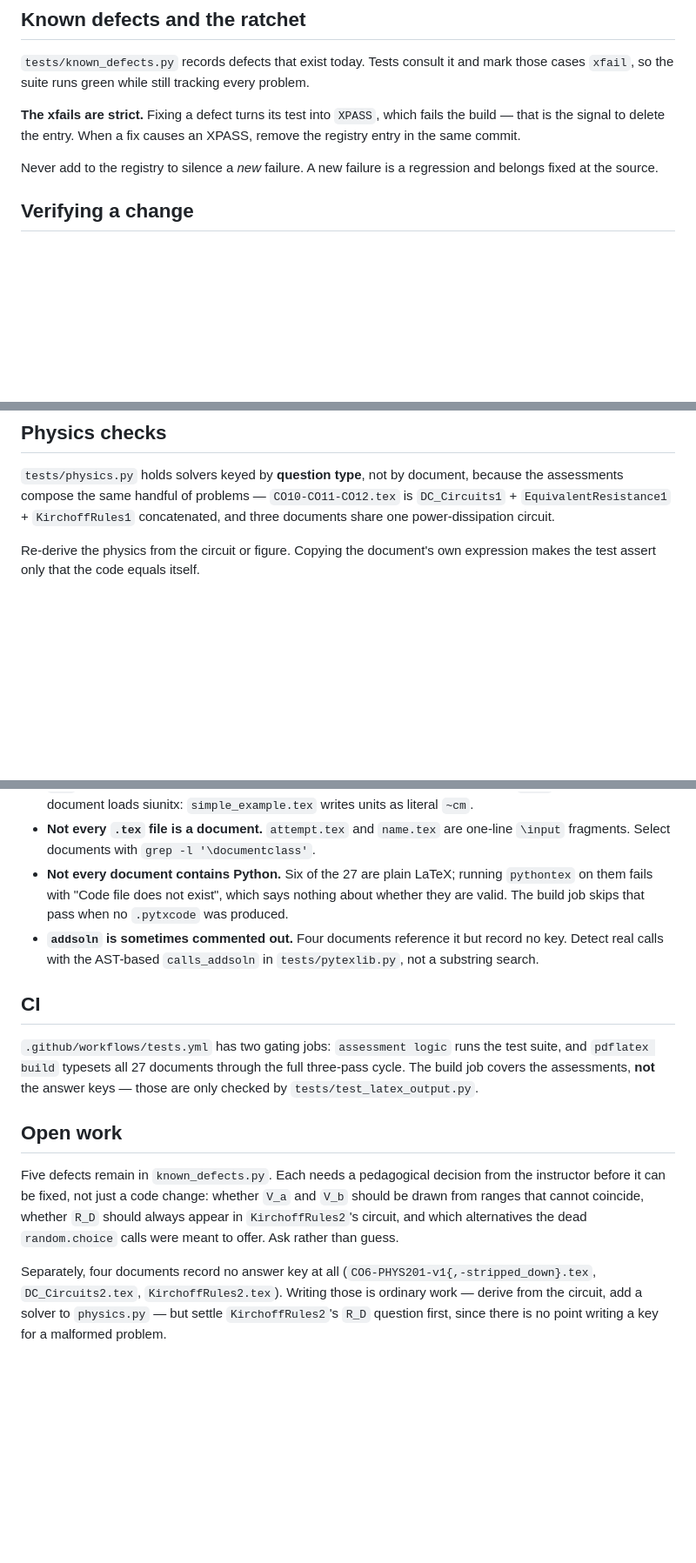
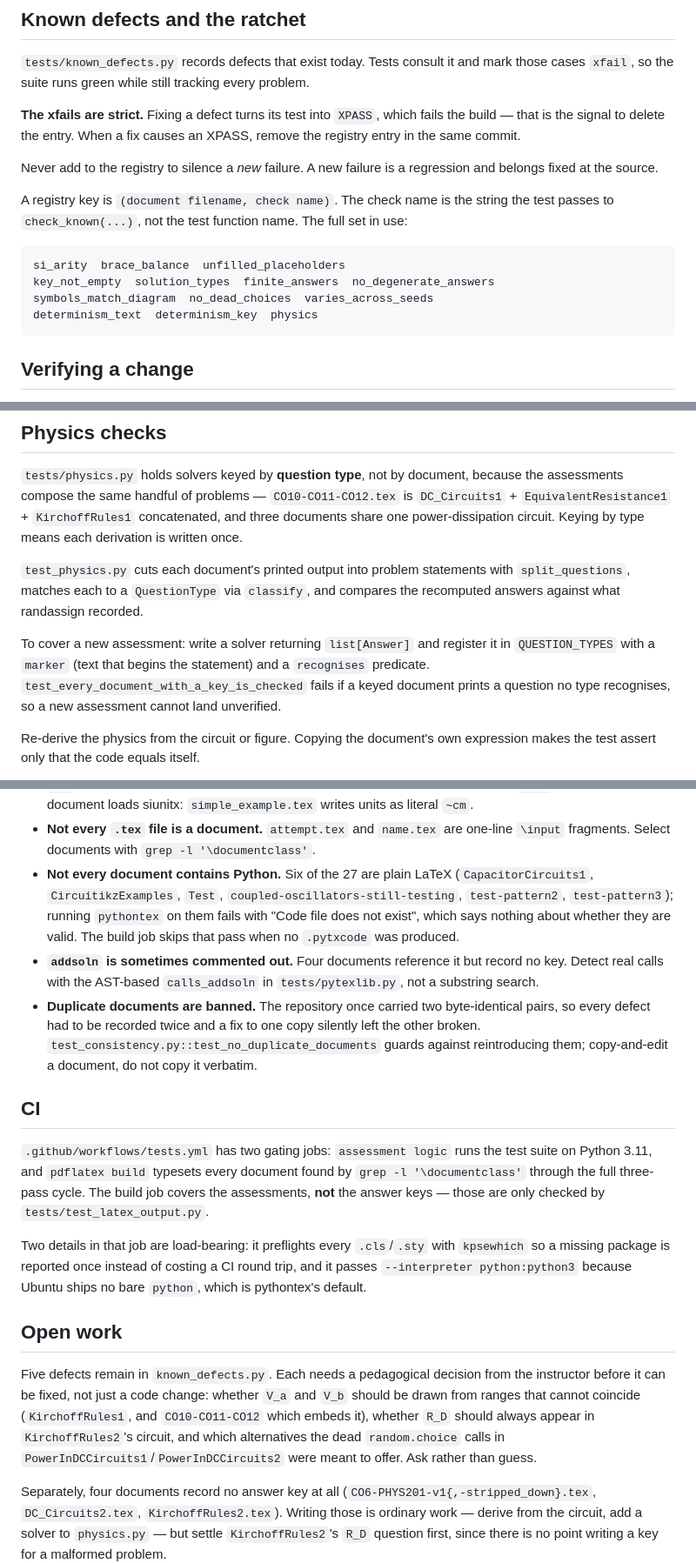
Before and after one commit to drewsday/pythontex-assessments, a Markdown page: CLAUDE.md, 3 parts joined by grey strips. Shown at 87% size. GitHub-like rendering; blank space fills up the shorter version.

````diff
--- a/CLAUDE.md
+++ b/CLAUDE.md
@@ -49,6 +89,17 @@ XPASS, remove the registry entry in the same commit.
 
 Never add to the registry to silence a *new* failure. A new failure is a
 regression and belongs fixed at the source.
+
+A registry key is `(document filename, check name)`. The check name is the
+string the test passes to `check_known(...)`, not the test function name. The
+full set in use:
+
+```
+si_arity  brace_balance  unfilled_placeholders
+key_not_empty  solution_types  finite_answers  no_degenerate_answers
+symbols_match_diagram  no_dead_choices  varies_across_seeds
+determinism_text  determinism_key  physics
+```
 
 ## Verifying a change
 
@@ -66,7 +117,17 @@ those solvers directly instead, by mutating a value that currently *passes*.
 because the assessments compose the same handful of problems —
 `CO10-CO11-CO12.tex` is `DC_Circuits1` + `EquivalentResistance1` +
 `KirchoffRules1` concatenated, and three documents share one power-dissipation
-circuit.
+circuit. Keying by type means each derivation is written once.
+
+`test_physics.py` cuts each document's printed output into problem statements
+with `split_questions`, matches each to a `QuestionType` via `classify`, and
+compares the recomputed answers against what randassign recorded.
+
+To cover a new assessment: write a solver returning `list[Answer]` and register
+it in `QUESTION_TYPES` with a `marker` (text that begins the statement) and a
+`recognises` predicate. `test_every_document_with_a_key_is_checked` fails if a
+keyed document prints a question no type recognises, so a new assessment cannot
+land unverified.
 
 Re-derive the physics from the circuit or figure. Copying the document's own
 expression makes the test assert only that the code equals itself.
@@ -91,28 +152,43 @@ wrong unit is still a wrong answer, and has reached students here more than once
 - **Not every `.tex` file is a document.** `attempt.tex` and `name.tex` are
   one-line `\input` fragments. Select documents with
   `grep -l '\documentclass'`.
-- **Not every document contains Python.** Six of the 27 are plain LaTeX; running
-  `pythontex` on them fails with "Code file does not exist", which says nothing
-  about whether they are valid. The build job skips that pass when no
+- **Not every document contains Python.** Six of the 27 are plain LaTeX
+  (`CapacitorCircuits1`, `CircuitikzExamples`, `Test`,
+  `coupled-oscillators-still-testing`, `test-pattern2`, `test-pattern3`);
+  running `pythontex` on them fails with "Code file does not exist", which says
+  nothing about whether they are valid. The build job skips that pass when no
   `.pytxcode` was produced.
 - **`addsoln` is sometimes commented out.** Four documents reference it but
   record no key. Detect real calls with the AST-based `calls_addsoln` in
   `tests/pytexlib.py`, not a substring search.
+- **Duplicate documents are banned.** The repository once carried two
+  byte-identical pairs, so every defect had to be recorded twice and a fix to
+  one copy silently left the other broken.
+  `test_consistency.py::test_no_duplicate_documents` guards against reintroducing
+  them; copy-and-edit a document, do not copy it verbatim.
 
 ## CI
 
 `.github/workflows/tests.yml` has two gating jobs: `assessment logic` runs the
-test suite, and `pdflatex build` typesets all 27 documents through the full
-three-pass cycle. The build job covers the assessments, **not** the answer keys —
-those are only checked by `tests/test_latex_output.py`.
+test suite on Python 3.11, and `pdflatex build` typesets every document found by
+`grep -l '\documentclass'` through the full three-pass cycle. The build job
+covers the assessments, **not** the answer keys — those are only checked by
+`tests/test_latex_output.py`.
+
+Two details in that job are load-bearing: it preflights every `.cls`/`.sty` with
+`kpsewhich` so a missing package is reported once instead of costing a CI round
+trip, and it passes `--interpreter python:python3` because Ubuntu ships no bare
+`python`, which is pythontex's default.
 
 ## Open work
 
 Five defects remain in `known_defects.py`. Each needs a pedagogical decision from
 the instructor before it can be fixed, not just a code change: whether `V_a` and
-`V_b` should be drawn from ranges that cannot coincide, whether `R_D` should
-always appear in `KirchoffRules2`'s circuit, and which alternatives the dead
-`random.choice` calls were meant to offer. Ask rather than guess.
+`V_b` should be drawn from ranges that cannot coincide (`KirchoffRules1`, and
+`CO10-CO11-CO12` which embeds it), whether `R_D` should always appear in
+`KirchoffRules2`'s circuit, and which alternatives the dead `random.choice` calls
+in `PowerInDCCircuits1`/`PowerInDCCircuits2` were meant to offer. Ask rather than
+guess.
 
 Separately, four documents record no answer key at all
 (`CO6-PHYS201-v1{,-stripped_down}.tex`, `DC_Circuits2.tex`,
````
Also changed, not shown: other parts of CLAUDE.md (+42 -2 lines).
